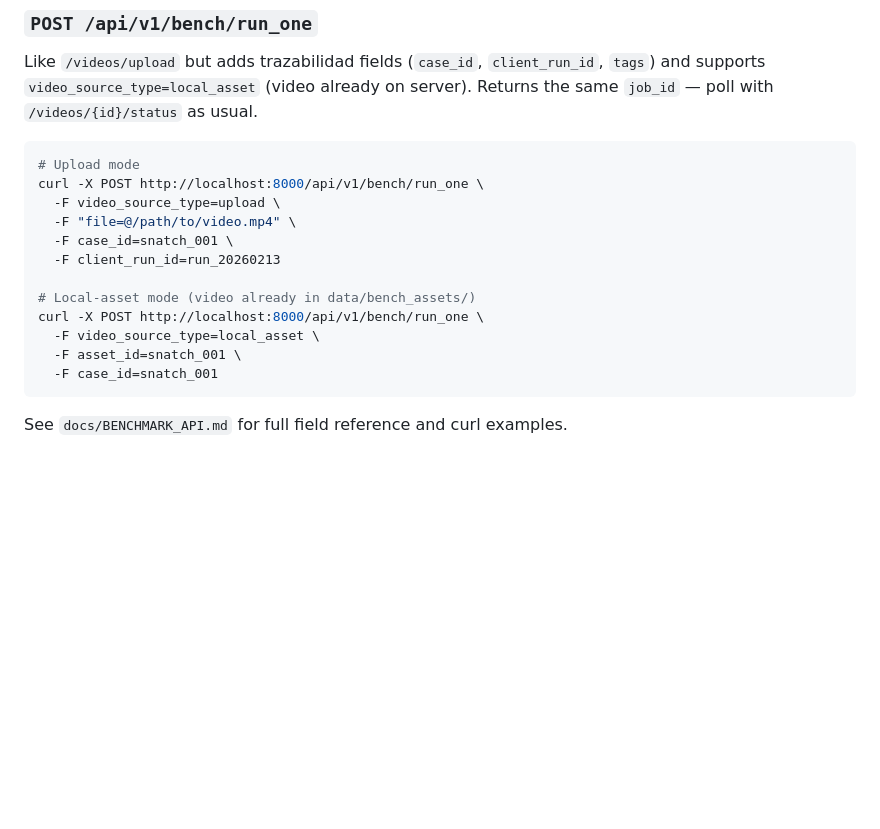
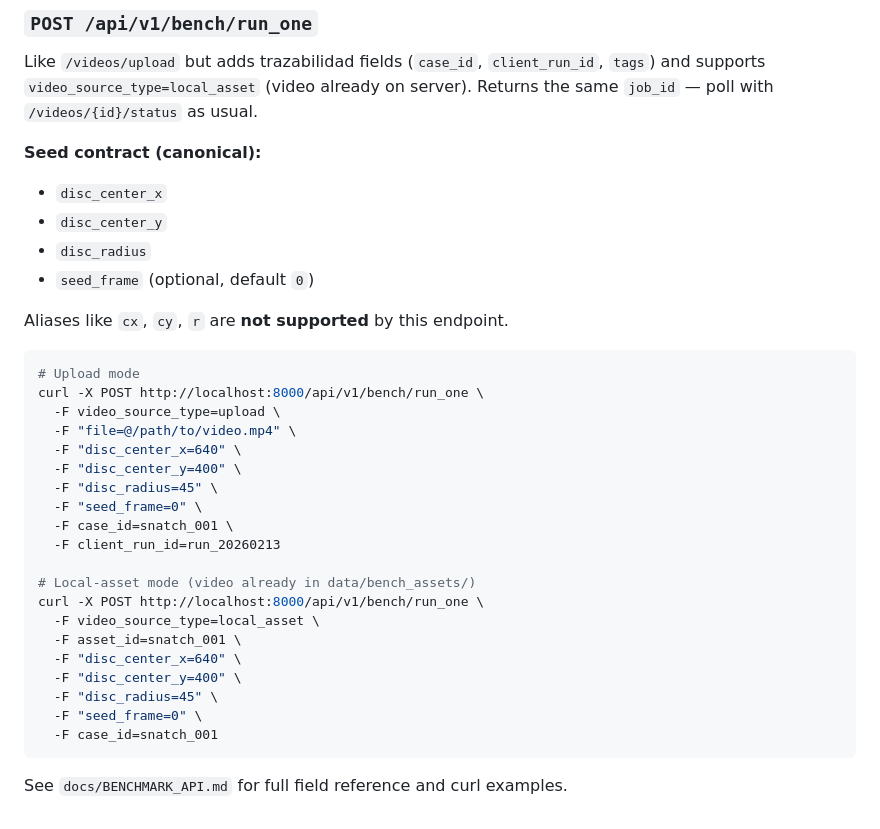
Before and after one commit to nechebarrena/app-mvp, a Markdown page: docs/api_guide.md, the part around the change. GitHub-like rendering; blank space fills up the shorter version.

````diff
--- a/docs/api_guide.md
+++ b/docs/api_guide.md
@@ -349,11 +349,23 @@ curl -s http://localhost:8000/api/v1/info | python3 -m json.tool
 
 Like `/videos/upload` but adds trazabilidad fields (`case_id`, `client_run_id`, `tags`) and supports `video_source_type=local_asset` (video already on server). Returns the same `job_id` — poll with `/videos/{id}/status` as usual.
 
+**Seed contract (canonical):**
+- `disc_center_x`
+- `disc_center_y`
+- `disc_radius`
+- `seed_frame` (optional, default `0`)
+
+Aliases like `cx`, `cy`, `r` are **not supported** by this endpoint.
+
 ```bash
 # Upload mode
 curl -X POST http://localhost:8000/api/v1/bench/run_one \
   -F video_source_type=upload \
   -F "file=@/path/to/video.mp4" \
+  -F "disc_center_x=640" \
+  -F "disc_center_y=400" \
+  -F "disc_radius=45" \
+  -F "seed_frame=0" \
   -F case_id=snatch_001 \
   -F client_run_id=run_20260213
 
@@ -361,6 +373,10 @@ curl -X POST http://localhost:8000/api/v1/bench/run_one \
 curl -X POST http://localhost:8000/api/v1/bench/run_one \
   -F video_source_type=local_asset \
   -F asset_id=snatch_001 \
+  -F "disc_center_x=640" \
+  -F "disc_center_y=400" \
+  -F "disc_radius=45" \
+  -F "seed_frame=0" \
   -F case_id=snatch_001
 ```
 
````
Also changed, not shown: docs/API_CHANGELOG.md (+6 -0 lines), docs/BENCHMARK_API.md (+19 -0 lines).
